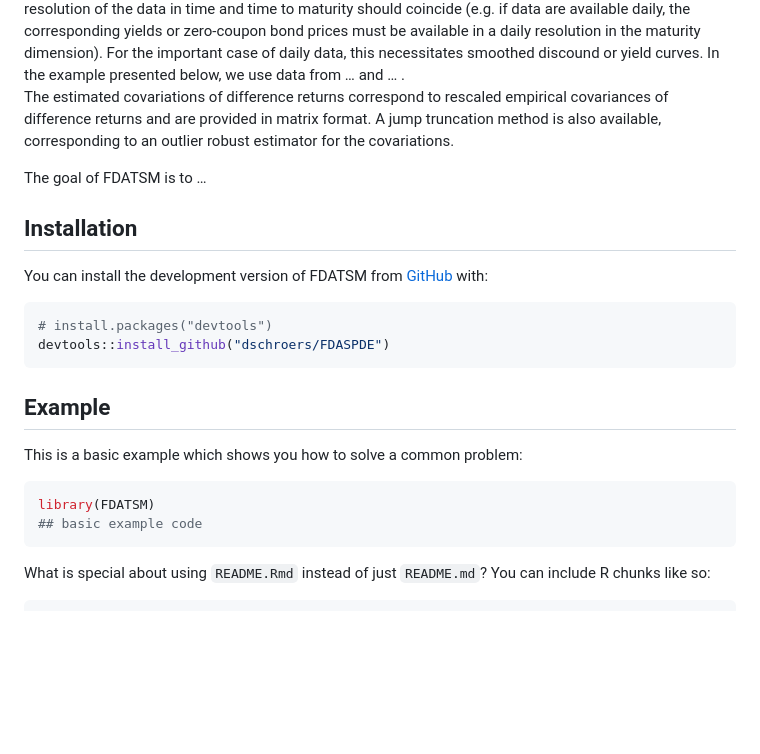
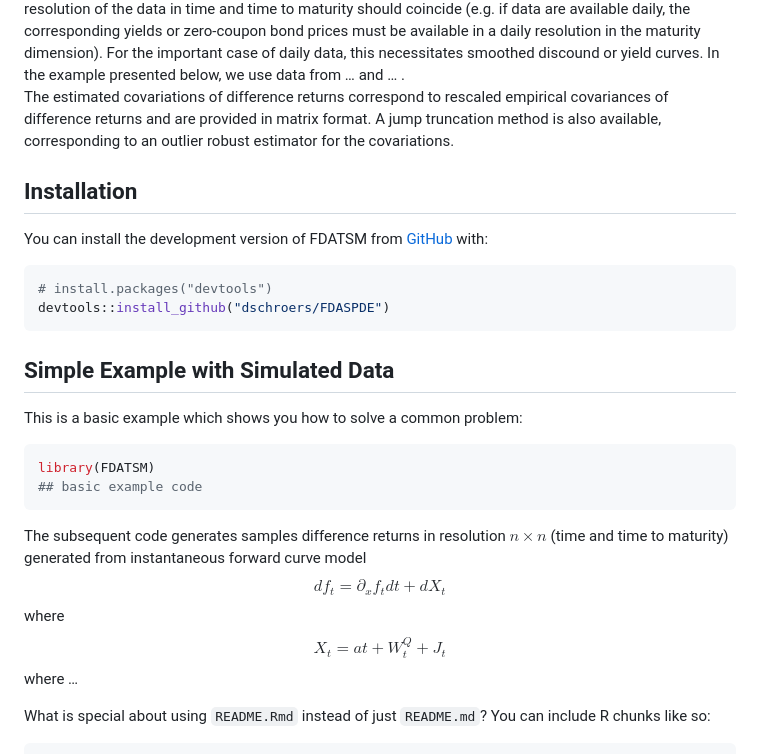
Before and after one commit to dschroers/FDATSM, a Markdown page: README.md, the part around the change. Drawn GitHub-style; blank space fills up the shorter version.

````diff
--- a/README.md
+++ b/README.md
@@ -25,8 +25,6 @@ outlier robust estimator for the covariations.
 
 <!-- badges: end -->
 
-The goal of FDATSM is to …
-
 ## Installation
 
 You can install the development version of FDATSM from
@@ -37,7 +35,7 @@ You can install the development version of FDATSM from
 devtools::install_github("dschroers/FDASPDE")
 ```
 
-## Example
+## Simple Example with Simulated Data
 
 This is a basic example which shows you how to solve a common problem:
 
@@ -45,6 +43,11 @@ This is a basic example which shows you how to solve a common problem:
 library(FDATSM)
 ## basic example code
 ```
+
+The subsequent code generates samples difference returns in resolution
+$n\times n$ (time and time to maturity) generated from instantaneous
+forward curve model $$df_t = \partial_x f_t dt+ dX_t$$ where
+$$X_t= at +  W_t^Q+ J_t$$ where …
 
 What is special about using `README.Rmd` instead of just `README.md`?
 You can include R chunks like so:
````
Also changed, not shown: man/figures/README-pressure-1.png (added), 1 other file.
